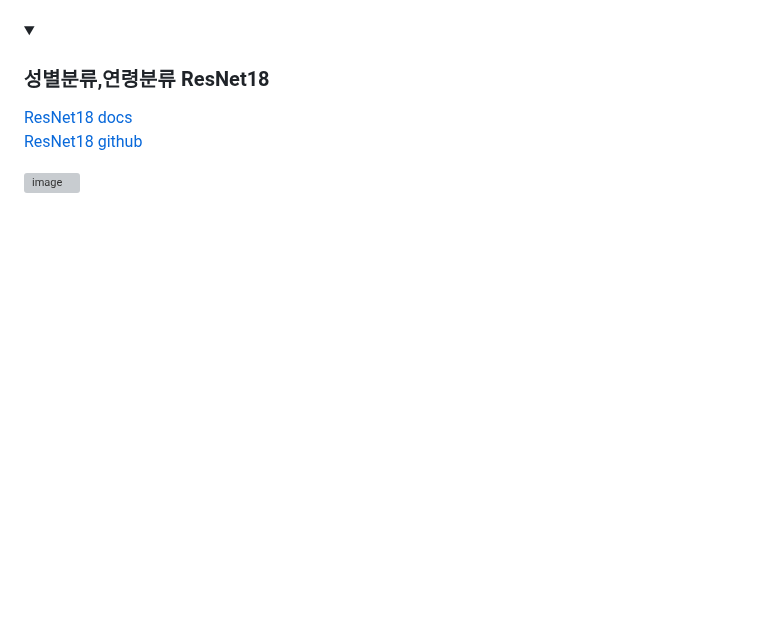
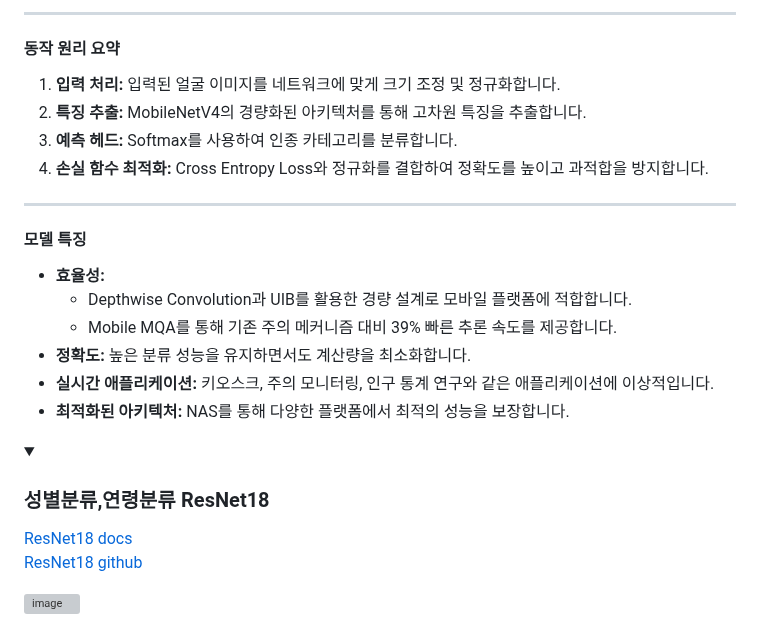
Before and after one commit to kdt-kiosk/smart_kiosk, a Markdown page: README.md, the part around one of its changes. Rendered like a GitHub page; folded sections open; blank space fills up the shorter version; grey boxes are pictures that could not be loaded.

```diff
--- a/README.md
+++ b/README.md
@@ -319,3 +355,23 @@ https://huggingface.co/kdtFinalProject 참조
+---
+
+#### **동작 원리 요약**
+1. **입력 처리:** 입력된 얼굴 이미지를 네트워크에 맞게 크기 조정 및 정규화합니다.
+2. **특징 추출:** MobileNetV4의 경량화된 아키텍처를 통해 고차원 특징을 추출합니다.
+3. **예측 헤드:** Softmax를 사용하여 인종 카테고리를 분류합니다.
+4. **손실 함수 최적화:** Cross Entropy Loss와 정규화를 결합하여 정확도를 높이고 과적합을 방지합니다.
+
+---
+
+#### **모델 특징**
+- **효율성:**
+  - Depthwise Convolution과 UIB를 활용한 경량 설계로 모바일 플랫폼에 적합합니다.
+  - Mobile MQA를 통해 기존 주의 메커니즘 대비 39% 빠른 추론 속도를 제공합니다.
+- **정확도:** 높은 분류 성능을 유지하면서도 계산량을 최소화합니다.
+- **실시간 애플리케이션:** 키오스크, 주의 모니터링, 인구 통계 연구와 같은 애플리케이션에 이상적입니다.
+- **최적화된 아키텍처:** NAS를 통해 다양한 플랫폼에서 최적의 성능을 보장합니다.
+
+
+
 </details>
 
 
```
Also changed, not shown: other parts of README.md (+43 -7 lines).
